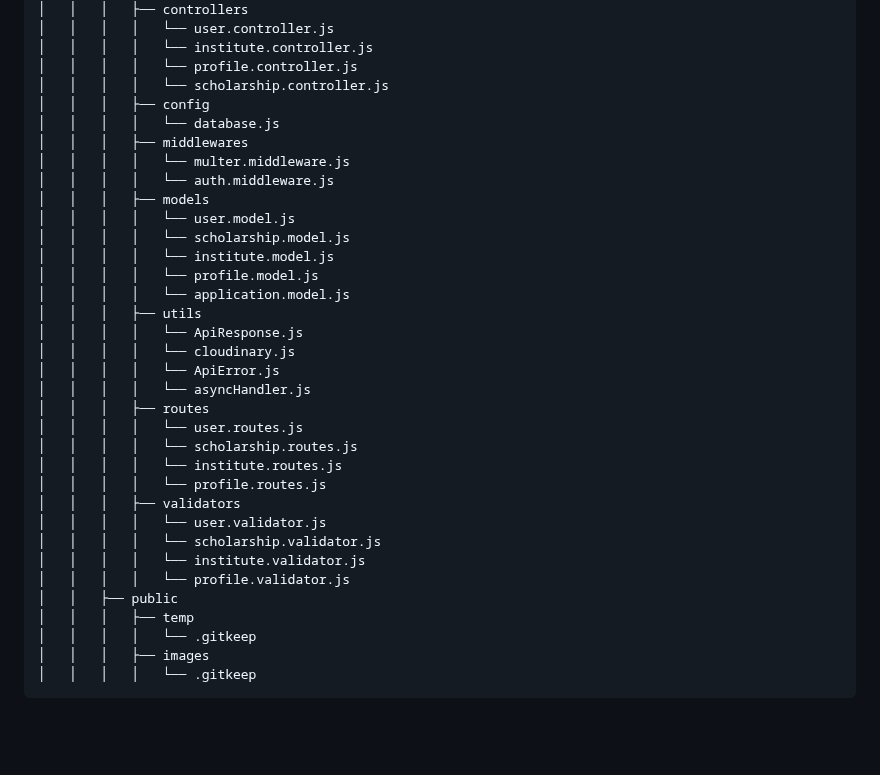
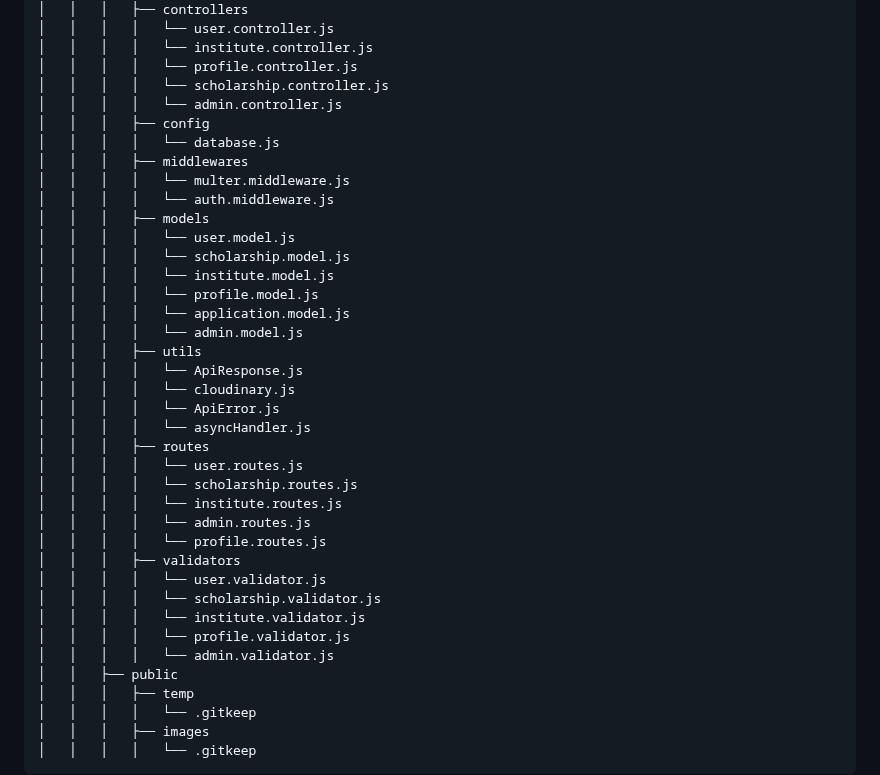
Before and after one commit to Mayank202004/JPSP, a Markdown page: FOLDER_STRUCTURE.md, the part around the change. GitHub-like rendering; blank space fills up the shorter version.

Commit message:
Update repo structure

```diff
--- a/FOLDER_STRUCTURE.md
+++ b/FOLDER_STRUCTURE.md
@@ -189,6 +189,7 @@
 │   │   │   │   └── institute.controller.js
 │   │   │   │   └── profile.controller.js
 │   │   │   │   └── scholarship.controller.js
+│   │   │   │   └── admin.controller.js
 │   │   │   ├── config
 │   │   │   │   └── database.js
 │   │   │   ├── middlewares
@@ -200,6 +201,7 @@
 │   │   │   │   └── institute.model.js
 │   │   │   │   └── profile.model.js
 │   │   │   │   └── application.model.js
+│   │   │   │   └── admin.model.js
 │   │   │   ├── utils
 │   │   │   │   └── ApiResponse.js
 │   │   │   │   └── cloudinary.js
@@ -209,12 +211,14 @@
 │   │   │   │   └── user.routes.js
 │   │   │   │   └── scholarship.routes.js
 │   │   │   │   └── institute.routes.js
+│   │   │   │   └── admin.routes.js
 │   │   │   │   └── profile.routes.js
 │   │   │   ├── validators
 │   │   │   │   └── user.validator.js
 │   │   │   │   └── scholarship.validator.js
 │   │   │   │   └── institute.validator.js
 │   │   │   │   └── profile.validator.js
+│   │   │   │   └── admin.validator.js
 │   │   ├── public
 │   │   │   ├── temp
 │   │   │   │   └── .gitkeep
```
